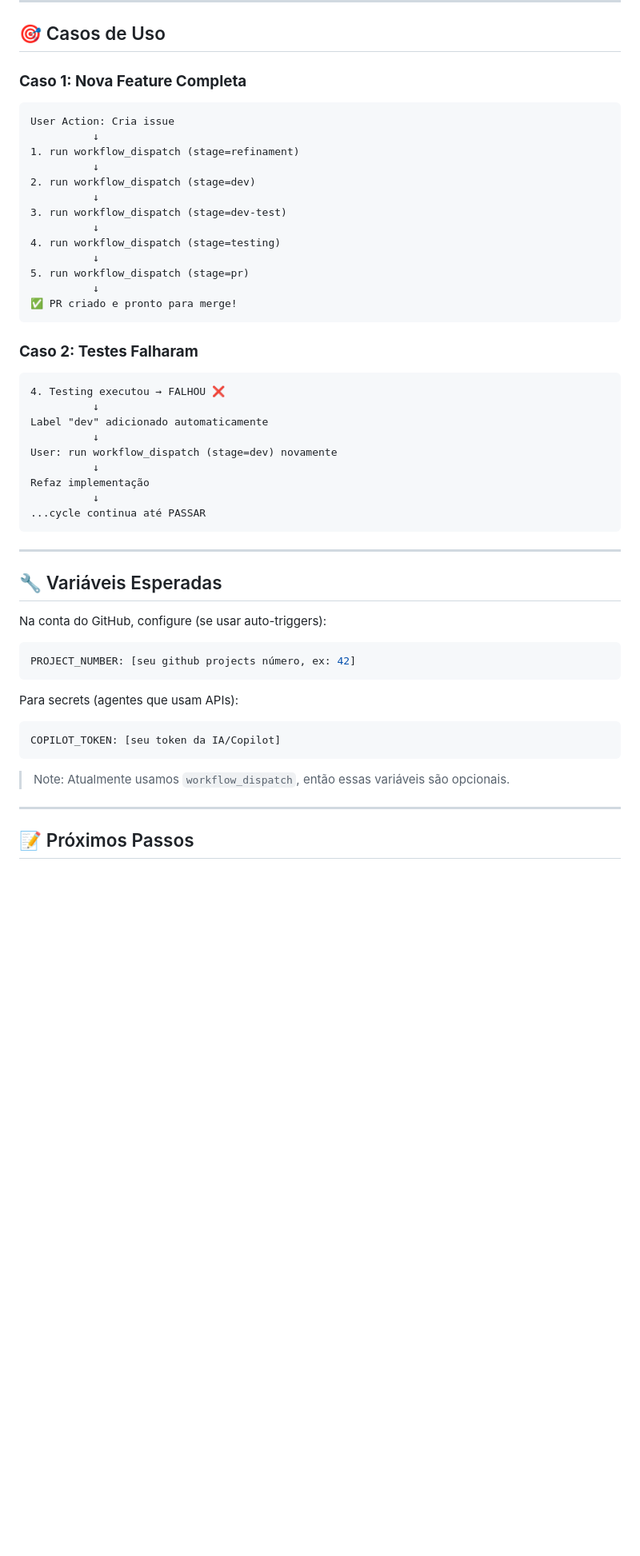
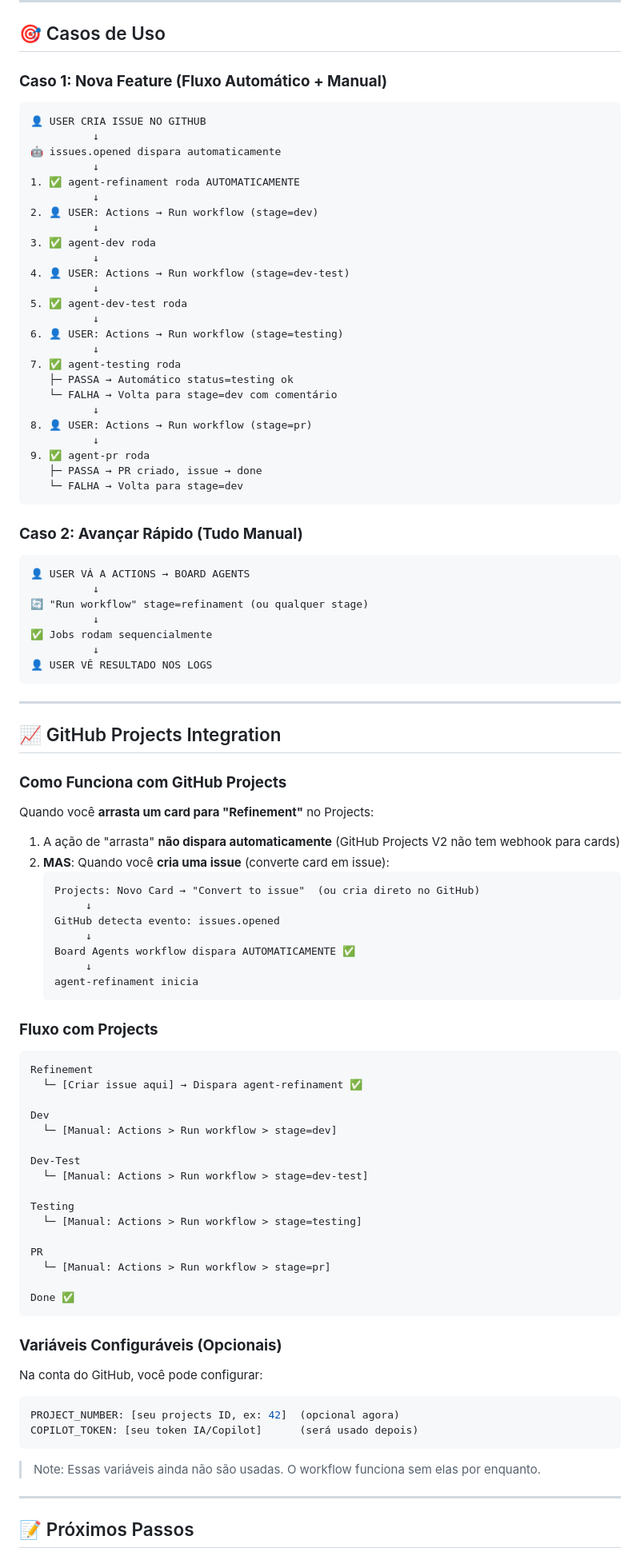
Before and after one commit to rodrigorizandobr/iron-dome, a Markdown page: .github/BOARD-AGENTS-SETUP.md, the part around one of its changes. Shown at 80% size. Drawn GitHub-style; blank space fills up the shorter version.

Commit message:
docs: explain how Projects integration works with automatic issue trigger

````diff
--- a/.github/BOARD-AGENTS-SETUP.md
+++ b/.github/BOARD-AGENTS-SETUP.md
@@ -186,55 +208,99 @@ Os labels são **adicionados automaticamente** conforme o pipeline avança:
 
 ## 🎯 Casos de Uso
 
-### **Caso 1: Nova Feature Completa**
+### **Caso 1: Nova Feature (Fluxo Automático + Manual)**
 
 ```
-User Action: Cria issue
+👤 USER CRIA ISSUE NO GITHUB
           ↓
-1. run workflow_dispatch (stage=refinament)
+🤖 issues.opened dispara automaticamente
           ↓
-2. run workflow_dispatch (stage=dev)
+1. ✅ agent-refinament roda AUTOMATICAMENTE
           ↓
-3. run workflow_dispatch (stage=dev-test)
+2. 👤 USER: Actions → Run workflow (stage=dev)
           ↓
-4. run workflow_dispatch (stage=testing)
+3. ✅ agent-dev roda
           ↓
-5. run workflow_dispatch (stage=pr)
+4. 👤 USER: Actions → Run workflow (stage=dev-test)
           ↓
-✅ PR criado e pronto para merge!
+5. ✅ agent-dev-test roda
+          ↓
+6. 👤 USER: Actions → Run workflow (stage=testing)
+          ↓
+7. ✅ agent-testing roda
+   ├─ PASSA → Automático status=testing ok
+   └─ FALHA → Volta para stage=dev com comentário
+          ↓
+8. 👤 USER: Actions → Run workflow (stage=pr)
+          ↓
+9. ✅ agent-pr roda
+   ├─ PASSA → PR criado, issue → done
+   └─ FALHA → Volta para stage=dev
 ```
 
-### **Caso 2: Testes Falharam**
+### **Caso 2: Avançar Rápido (Tudo Manual)**
 
 ```
-4. Testing executou → FALHOU ❌
+👤 USER VÁ A ACTIONS → BOARD AGENTS
           ↓
-Label "dev" adicionado automaticamente
+🔄 "Run workflow" stage=refinament (ou qualquer stage)
           ↓
-User: run workflow_dispatch (stage=dev) novamente
+✅ Jobs rodam sequencialmente
           ↓
-Refaz implementação
-          ↓
-...cycle continua até PASSAR
+👤 USER VÊ RESULTADO NOS LOGS
 ```
 
 ---
 
-## 🔧 Variáveis Esperadas
+## 📈 GitHub Projects Integration
 
-Na conta do GitHub, configure (se usar auto-triggers):
+### **Como Funciona com GitHub Projects**
+
+Quando você **arrasta um card para "Refinement"** no Projects:
+
+1. A ação de "arrasta" **não dispara automaticamente** (GitHub Projects V2 não tem webhook para cards)
+2. **MAS**: Quando você **cria uma issue** (converte card em issue):
+   ```
+   Projects: Novo Card → "Convert to issue"  (ou cria direto no GitHub)
+        ↓
+   GitHub detecta evento: issues.opened
+        ↓
+   Board Agents workflow dispara AUTOMATICAMENTE ✅
+        ↓
+   agent-refinament inicia
+   ```
+
+### **Fluxo com Projects**
+
+```
+Refinement
+  └─ [Criar issue aqui] → Dispara agent-refinament ✅
+
+Dev
+  └─ [Manual: Actions > Run workflow > stage=dev]
+
+Dev-Test
+  └─ [Manual: Actions > Run workflow > stage=dev-test]
+
+Testing
+  └─ [Manual: Actions > Run workflow > stage=testing]
+
+PR
+  └─ [Manual: Actions > Run workflow > stage=pr]
+
+Done ✅
+```
+
+### **Variáveis Configuráveis (Opcionais)**
+
+Na conta do GitHub, você pode configurar:
 
 ```yaml
-PROJECT_NUMBER: [seu github projects número, ex: 42]
+PROJECT_NUMBER: [seu projects ID, ex: 42]  (opcional agora)
+COPILOT_TOKEN: [seu token IA/Copilot]      (será usado depois)
 ```
 
-Para secrets (agentes que usam APIs):
-
-```yaml
-COPILOT_TOKEN: [seu token da IA/Copilot]
-```
-
-> Note: Atualmente usamos `workflow_dispatch`, então essas variáveis são opcionais.
+> Note: Essas variáveis ainda não são usadas. O workflow funciona sem elas por enquanto.
 
 ---
 
````
Also changed, not shown: other parts of .github/BOARD-AGENTS-SETUP.md (+52 -31 lines).
